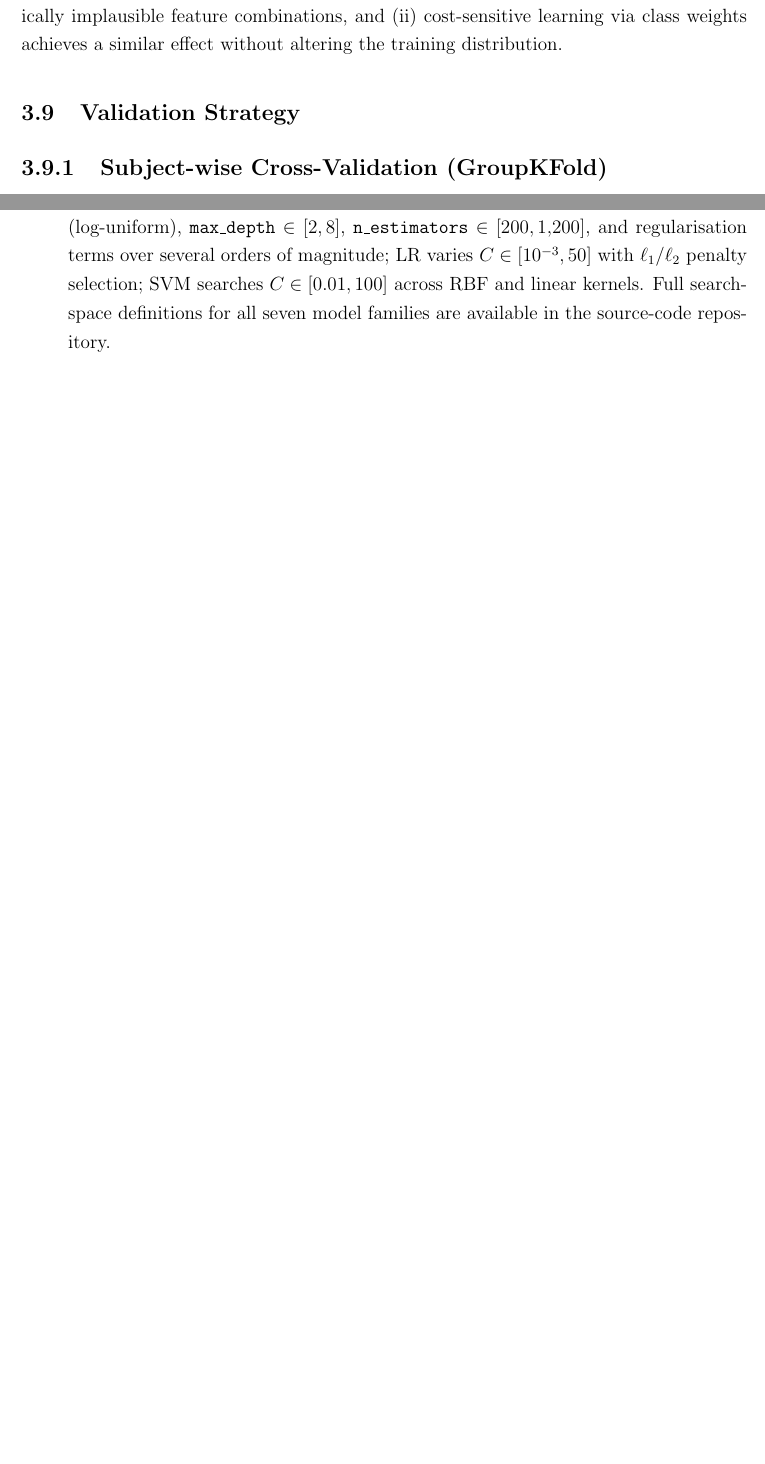
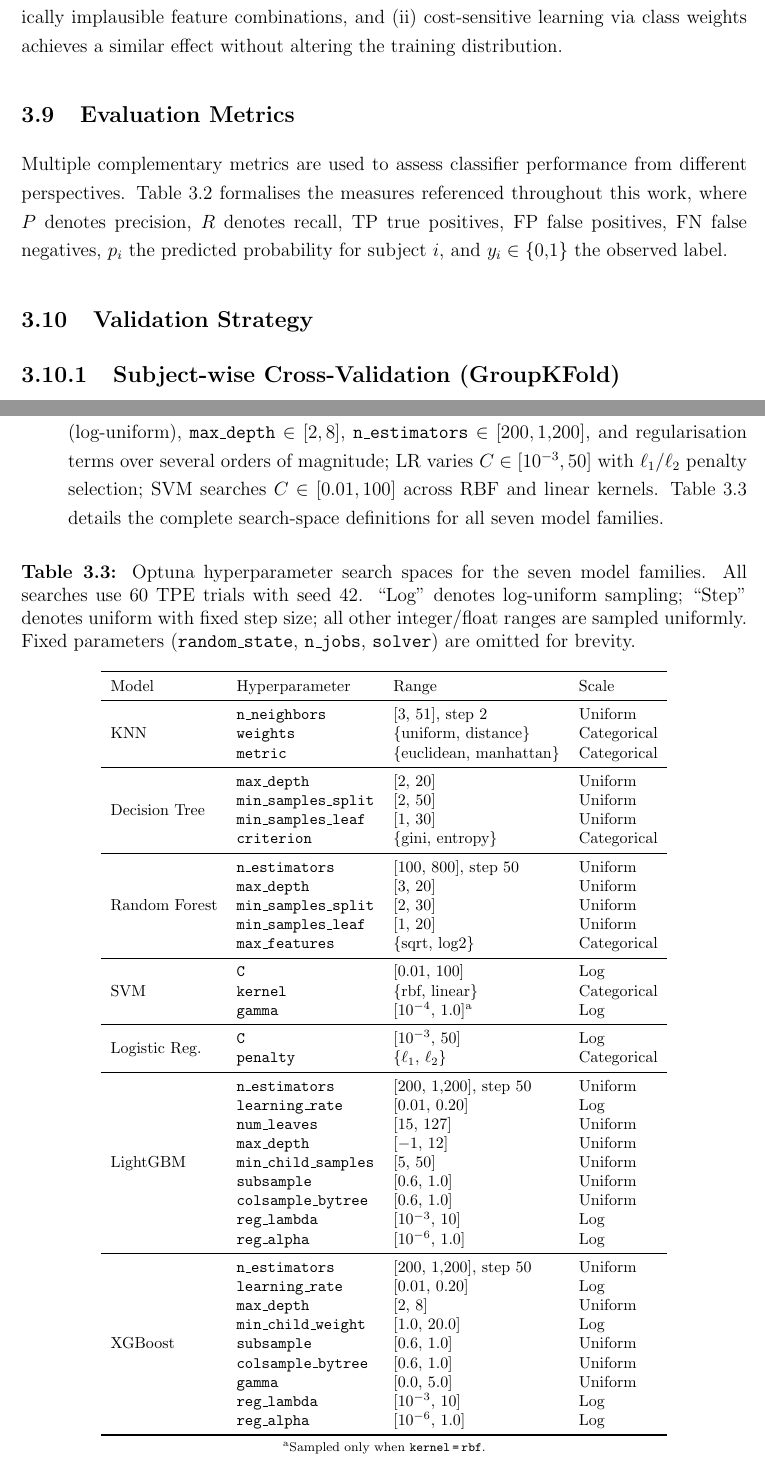
Before and after one commit to NotAnnieMore/ALSThesis, a LaTeX thesis (overleaf/main.tex, which reads overleaf/Chapters/3-Methods.tex, overleaf/images/tables/optuna_search_spaces.tex): two parts of pages 50 and 52 of 133 before the commit and two parts of pages 53 and 56 of 137 after it, joined at a grey line, cut so that both start at the same text, the shorter picture padded with empty space. Compiled offline with pdfLaTeX.

Commit message:
ch3: add feature summary table, Optuna search-space table, slope histogram, and evaluation-metrics section

```diff
--- a/overleaf/Chapters/3-Methods.tex
+++ b/overleaf/Chapters/3-Methods.tex
@@ -645,3 +658,7 @@ We deliberately avoid synthetic oversampling techniques (e.g.\ \gls{SMOTE}, \gls
 (i) generating artificial samples in a clinical dataset risks introducing physiologically implausible feature combinations, and
 (ii) cost-sensitive learning via class weights achieves a similar effect without altering the training distribution.
 
+\section{Evaluation Metrics}
+\label{sec:methods_metrics}
+Multiple complementary metrics are used to assess classifier performance from different perspectives.
+Table~\ref{tab:metrics} formalises the measures referenced throughout this work, where $P$ denotes precision, $R$ denotes recall, TP true positives, FP false positives, FN false negatives, $p_i$ the predicted probability for subject~$i$, and $y_i \in \{0,1\}$ the observed label.
@@ -701,5 +741,5 @@ The search is configured as follows:
   \item \textbf{Reproducibility:} \gls{TPE} sampler seeded at 42.
   \item \textbf{Hyperparameter spaces:} model-specific ranges covering learning rate, regularisation strength, tree depth, number of estimators, and kernel parameters, as applicable.
     For instance, the XGBoost search space spans \texttt{learning\_rate} $\in [0.01,\,0.20]$ (log-uniform), \texttt{max\_depth} $\in [2,\,8]$, \texttt{n\_estimators} $\in [200,\,1{,}200]$, and regularisation terms over several orders of magnitude; \gls{LR} varies $C \in [10^{-3},\,50]$ with $\ell_1$/$\ell_2$ penalty selection; \gls{SVM} searches $C \in [0.01,\,100]$ across \gls{RBF} and linear kernels.
-    Full search-space definitions for all seven model families are available in the source-code repository.
+    Table~\ref{tab:optuna_spaces} details the complete search-space definitions for all seven model families.
 \end{itemize}
--- /dev/null
+++ b/overleaf/images/tables/optuna_search_spaces.tex
@@ -0,0 +1,65 @@
+\begin{table}[ht!]
+\centering
+\caption{Optuna hyperparameter search spaces for the seven model families.
+All searches use 60 TPE trials with seed 42.
+``Log'' denotes log-uniform sampling; ``Step'' denotes uniform with fixed step size; all other integer/float ranges are sampled uniformly.
+Fixed parameters (\texttt{random\_state}, \texttt{n\_jobs}, \texttt{solver}) are omitted for brevity.}
+\label{tab:optuna_spaces}
+\footnotesize
+\begin{tabular}{l l l l}
+\toprule
+Model & Hyperparameter & Range & Scale \\
+\midrule
+\multirow{3}{*}{KNN}
+  & \texttt{n\_neighbors}     & $[3,\ 51]$, step 2   & Uniform \\
+  & \texttt{weights}          & \{uniform, distance\} & Categorical \\
+  & \texttt{metric}           & \{euclidean, manhattan\} & Categorical \\
+\cmidrule{1-4}
+\multirow{4}{*}{Decision Tree}
+  & \texttt{max\_depth}         & $[2,\ 20]$   & Uniform \\
+  & \texttt{min\_samples\_split} & $[2,\ 50]$   & Uniform \\
+  & \texttt{min\_samples\_leaf}  & $[1,\ 30]$   & Uniform \\
+  & \texttt{criterion}          & \{gini, entropy\} & Categorical \\
+\cmidrule{1-4}
+\multirow{5}{*}{Random Forest}
+  & \texttt{n\_estimators}       & $[100,\ 800]$, step 50 & Uniform \\
+  & \texttt{max\_depth}          & $[3,\ 20]$    & Uniform \\
+  & \texttt{min\_samples\_split} & $[2,\ 30]$    & Uniform \\
+  & \texttt{min\_samples\_leaf}  & $[1,\ 20]$    & Uniform \\
+  & \texttt{max\_features}       & \{sqrt, log2\} & Categorical \\
+\cmidrule{1-4}
+\multirow{3}{*}{SVM}
+  & \texttt{C}       & $[0.01,\ 100]$      & Log \\
+  & \texttt{kernel}  & \{rbf, linear\}      & Categorical \\
+  & \texttt{gamma}   & $[10^{-4},\ 1.0]$\textsuperscript{a} & Log \\
+\cmidrule{1-4}
+\multirow{2}{*}{Logistic Reg.}
+  & \texttt{C}       & $[10^{-3},\ 50]$   & Log \\
+  & \texttt{penalty} & \{$\ell_1$, $\ell_2$\} & Categorical \\
+\cmidrule{1-4}
+\multirow{9}{*}{LightGBM}
+  & \texttt{n\_estimators}       & $[200,\ 1{,}200]$, step 50 & Uniform \\
+  & \texttt{learning\_rate}      & $[0.01,\ 0.20]$ & Log \\
+  & \texttt{num\_leaves}         & $[15,\ 127]$    & Uniform \\
+  & \texttt{max\_depth}          & $[-1,\ 12]$     & Uniform \\
+  & \texttt{min\_child\_samples} & $[5,\ 50]$      & Uniform \\
+  & \texttt{subsample}           & $[0.6,\ 1.0]$   & Uniform \\
+  & \texttt{colsample\_bytree}   & $[0.6,\ 1.0]$   & Uniform \\
+  & \texttt{reg\_lambda}         & $[10^{-3},\ 10]$ & Log \\
+  & \texttt{reg\_alpha}          & $[10^{-6},\ 1.0]$ & Log \\
+\cmidrule{1-4}
+\multirow{9}{*}{XGBoost}
+  & \texttt{n\_estimators}       & $[200,\ 1{,}200]$, step 50 & Uniform \\
+  & \texttt{learning\_rate}      & $[0.01,\ 0.20]$  & Log \\
+  & \texttt{max\_depth}          & $[2,\ 8]$        & Uniform \\
+  & \texttt{min\_child\_weight}  & $[1.0,\ 20.0]$   & Log \\
+  & \texttt{subsample}           & $[0.6,\ 1.0]$    & Uniform \\
+  & \texttt{colsample\_bytree}   & $[0.6,\ 1.0]$    & Uniform \\
+  & \texttt{gamma}               & $[0.0,\ 5.0]$    & Uniform \\
+  & \texttt{reg\_lambda}         & $[10^{-3},\ 10]$  & Log \\
+  & \texttt{reg\_alpha}          & $[10^{-6},\ 1.0]$ & Log \\
+\bottomrule
+\end{tabular}
+\par\smallskip
+{\scriptsize \textsuperscript{a}Sampled only when \texttt{kernel\,=\,rbf}.}
+\end{table}
```
Also changed, not shown: overleaf/images/tables/feature_summary.tex (added, +56 -0 lines), overleaf/images/figures/slope_histogram_6m.pdf (added), overleaf/images/figures/slope_histogram_6m.png (added), overleaf/Chapters/3-Methods.tex (39 more changed lines).
